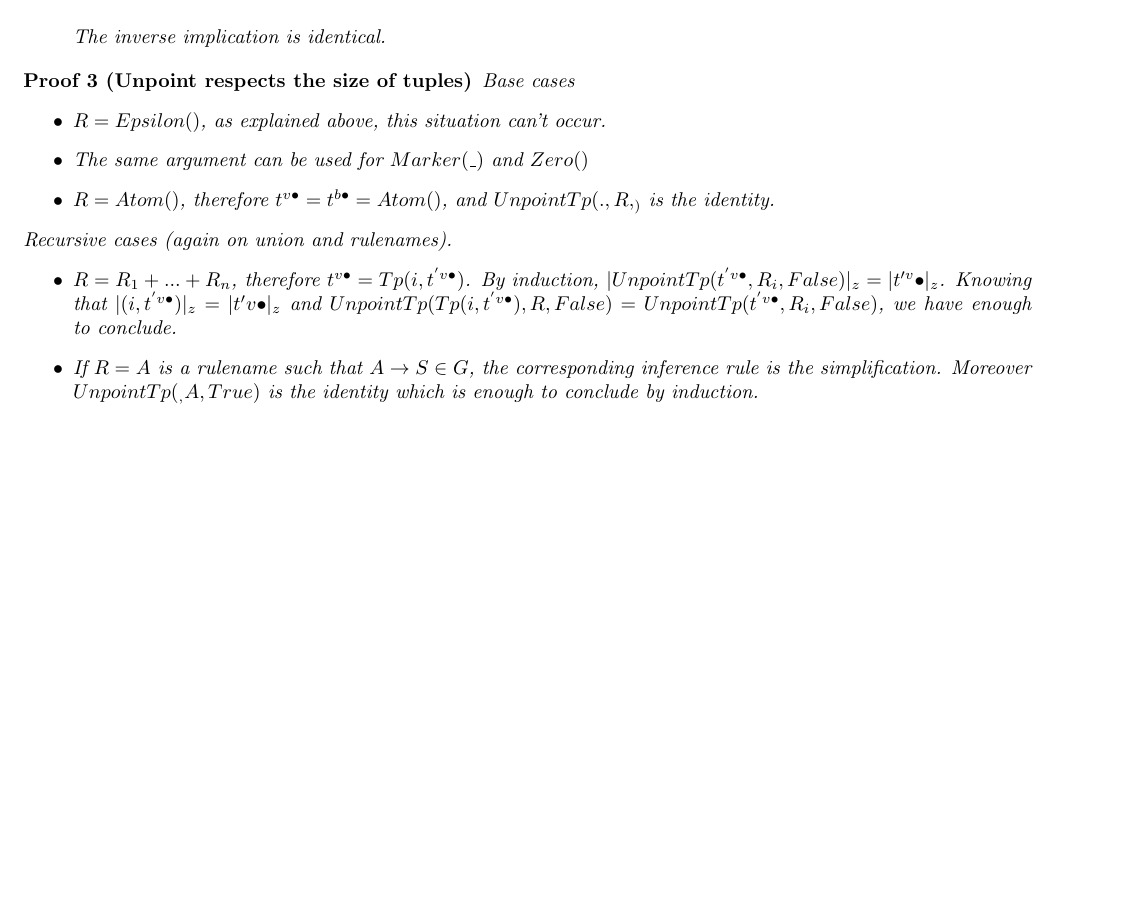
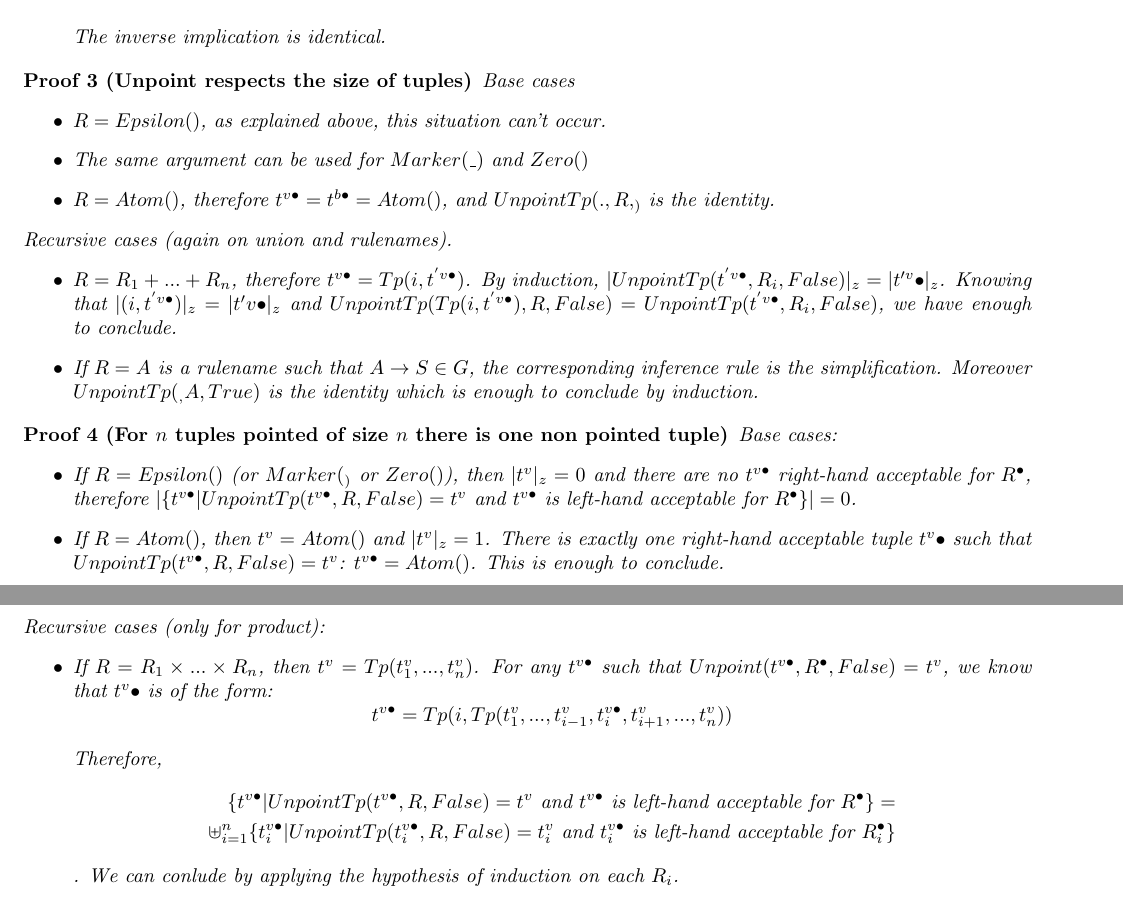
Before and after one commit to Scianar/pmeusainboltz, a LaTeX document (theorie/tuple_conversion/tc.tex): part of page 6 of 6 before the commit and two parts of pages 6 and 7 of 7 after it, the two joined at a grey line, cut so that both start at the same text, the shorter picture padded with empty space. Compiled offline with pdfLaTeX.

Commit message:
feat: ajout de la derniere preuve pour tc

```diff
--- a/theorie/tuple_conversion/tc.tex
+++ b/theorie/tuple_conversion/tc.tex
@@ -337,4 +337,21 @@ $R = R_1 + ... + R_n$, therefore $t^{v\bullet} = Tp(i, t^{'v\bullet})$. By induc
 If $R = A$ is a rulename such that $A \rightarrow S \in G$, the corresponding inference rule is the simplification. Moreover $UnpointTp(_, A, True)$ is the identity which is enough to conclude by induction.
 \end{itemize}
 \end{proof}
+
+\begin{proof}[For $n$ tuples pointed of size $n$ there is one non pointed tuple]
+Base cases:
+\begin{itemize}
+	\item If $R = Epsilon()$ (or $Marker(_)$ or $Zero()$), then $|t^v|_z = 0$ and there are no $t^{v\bullet}$ right-hand acceptable for $R^{\bullet}$, therefore $|\{t^{v\bullet} | UnpointTp(t^{v\bullet}, R, False) = t^v \text{ and $t^{v\bullet}$ is left-hand acceptable for $R^{\bullet}$}\}| = 0$.
+
+	\item If $R = Atom()$, then $t^v = Atom()$ and $|t^v|_z = 1$. There is exactly one right-hand acceptable tuple $t^v{\bullet}$ such that $UnpointTp(t^{v\bullet}, R, False) = t^v$: $t^{v\bullet} = Atom()$. This is enough to conclude.
+\end{itemize}
+Recursive cases (only for product):
+\begin{itemize}
+	\item If $R = R_1 \times ... \times R_n$, then $t^v = Tp(t^v_1, ..., t^v_n)$. For any $t^{v\bullet}$ such that $Unpoint(t^{v\bullet}, R^{\bullet}, False) = t^v$, we know that $t^v{\bullet}$ is of the form: $$t^{v\bullet} = Tp(i, Tp(t^v_1, ..., t^v_{i-1}, t^{v\bullet}_i, t^v_{i+1}, ..., t^v_n))$$
+
+	Therefore,
+	\begin{align*} \{t^{v\bullet} | UnpointTp(t^{v\bullet}, R, False) = t^v \text{ and $t^{v\bullet}$ is left-hand acceptable for $R^{\bullet}$}\} = \\ \displaystyle \uplus_{i=1}^n \{t^{v\bullet}_i | UnpointTp(t^{v\bullet}_i, R, False) = t^v_i \text{ and $t^{v\bullet}_i$ is left-hand acceptable for $R_i^{\bullet}$}\}
+	\end{align*}. We can conlude by applying the hypothesis of induction on each $R_i$.
+\end{itemize}
+\end{proof}
 \end{document}
```
Also changed, not shown: README.md, theorie/tuple_conversion/tc.pdf, theorie/tuple_conversion/tc.tex (2 more changed lines), 2 other files.
